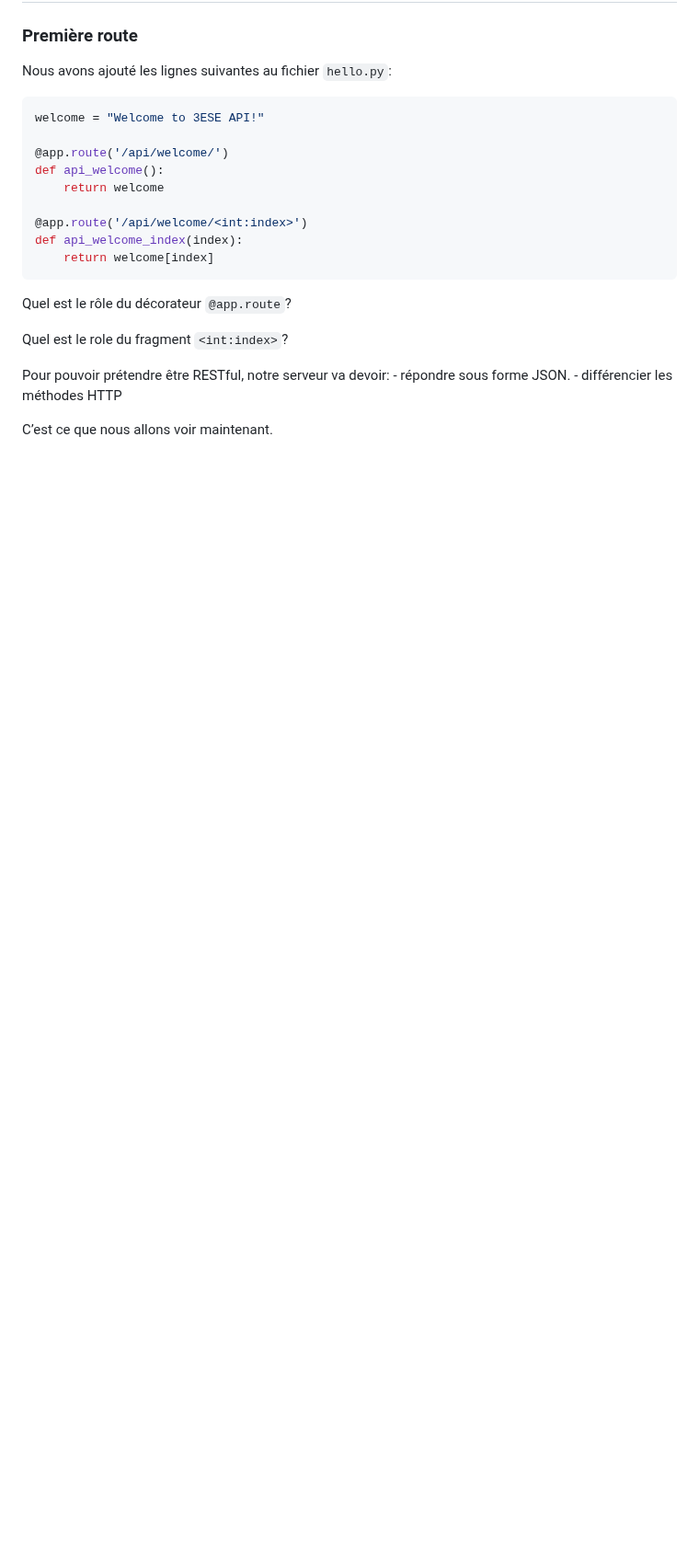
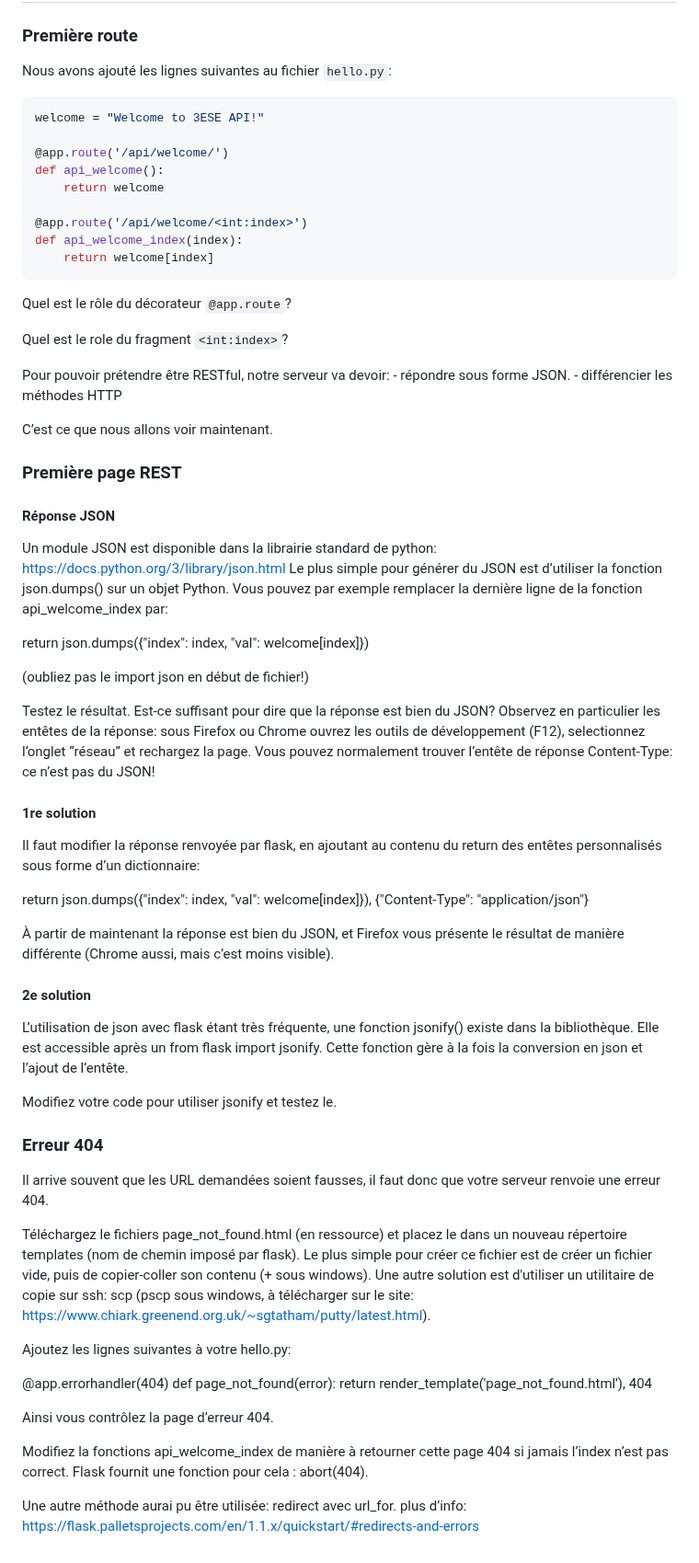
Before and after one commit to OliverBELLIARD/capteurs_reseau_VO, a Markdown page: README.md, the part around the change. Shown at 92% size. Rendered like a GitHub page; blank space fills up the shorter version.

```diff
--- a/README.md
+++ b/README.md
@@ -366,3 +366,46 @@ Pour pouvoir prétendre être RESTful, notre serveur va devoir:
     - différencier les méthodes HTTP
 
 C’est ce que nous allons voir maintenant.
+
+### Première page REST
+#### Réponse JSON
+
+Un module JSON est disponible dans la librairie standard de python: https://docs.python.org/3/library/json.html Le plus simple pour générer du JSON est d’utiliser la fonction json.dumps() sur un objet Python. Vous pouvez par exemple remplacer la dernière ligne de la fonction api_welcome_index par:
+
+return json.dumps({"index": index, "val": welcome[index]})
+
+(oubliez pas le import json en début de fichier!)
+
+Testez le résultat. Est-ce suffisant pour dire que la réponse est bien du JSON? Observez en particulier les entêtes de la réponse: sous Firefox ou Chrome ouvrez les outils de développement (F12), selectionnez l’onglet “réseau” et rechargez la page. Vous pouvez normalement trouver l’entête de réponse Content-Type: ce n’est pas du JSON!
+
+#### 1re solution
+
+Il faut modifier la réponse renvoyée par flask, en ajoutant au contenu du return des entêtes personnalisés sous forme d’un dictionnaire:
+
+return json.dumps({"index": index, "val": welcome[index]}), {"Content-Type": "application/json"}
+
+À partir de maintenant la réponse est bien du JSON, et Firefox vous présente le résultat de manière différente (Chrome aussi, mais c’est moins visible).
+
+#### 2e solution
+
+L’utilisation de json avec flask étant très fréquente, une fonction jsonify() existe dans la bibliothèque. Elle est accessible après un from flask import jsonify. Cette fonction gère à la fois la conversion en json et l’ajout de l’entête.
+
+Modifiez votre code pour utiliser jsonify et testez le.
+
+### Erreur 404
+
+Il arrive souvent que les URL demandées soient fausses, il faut donc que votre serveur renvoie une erreur 404.
+
+Téléchargez le fichiers page_not_found.html (en ressource) et placez le dans un nouveau répertoire templates (nom de chemin imposé par flask). Le plus simple pour créer ce fichier est de créer un fichier vide, puis de copier-coller son contenu (<shift>+<insert> sous windows). Une autre solution est d'utiliser un utilitaire de copie sur ssh: scp (pscp sous windows, à télécharger sur le site: https://www.chiark.greenend.org.uk/~sgtatham/putty/latest.html).
+
+Ajoutez les lignes suivantes à votre hello.py:
+
+@app.errorhandler(404)
+def page_not_found(error):
+    return render_template('page_not_found.html'), 404
+
+Ainsi vous contrôlez la page d’erreur 404.
+
+Modifiez la fonctions api_welcome_index de manière à retourner cette page 404 si jamais l’index n’est pas correct. Flask fournit une fonction pour cela : abort(404).
+
+Une autre méthode aurai pu être utilisée: redirect avec url_for. plus d’info: https://flask.palletsprojects.com/en/1.1.x/quickstart/#redirects-and-errors
```
